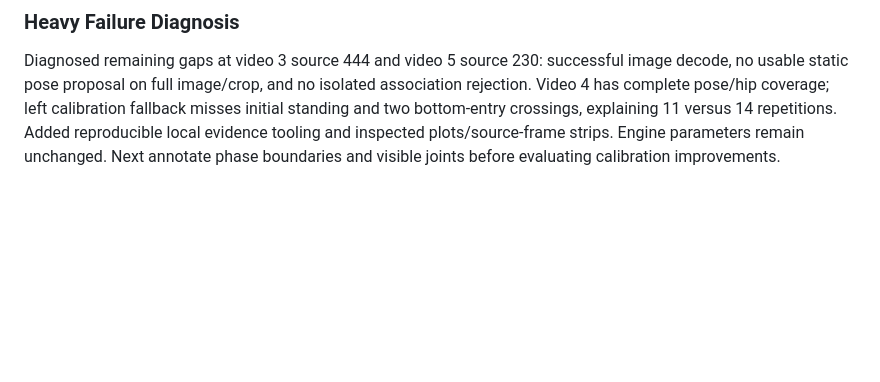
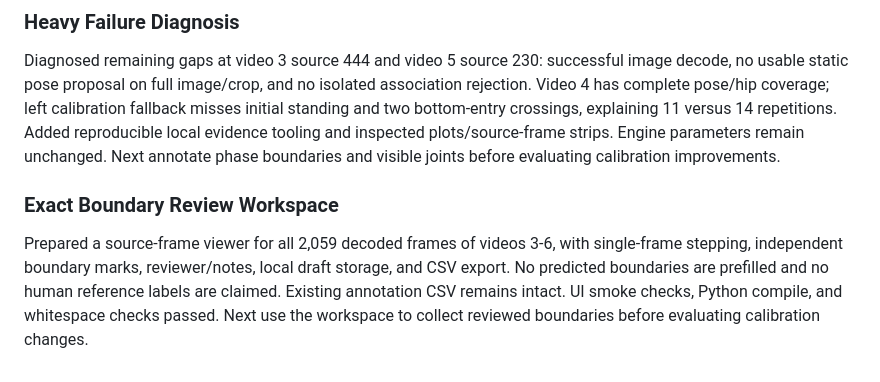
Before and after one commit to okregent/Injura, a Markdown page: docs/sessions/2026-11-04.md, the part around the change. Rendered like a GitHub page; blank space fills up the shorter version.

```diff
--- a/docs/sessions/2026-11-04.md
+++ b/docs/sessions/2026-11-04.md
@@ -110,3 +110,12 @@ fallback misses initial standing and two bottom-entry crossings, explaining
 11 versus 14 repetitions. Added reproducible local evidence tooling and inspected
 plots/source-frame strips. Engine parameters remain unchanged. Next annotate
 phase boundaries and visible joints before evaluating calibration improvements.
+
+### Exact Boundary Review Workspace
+
+Prepared a source-frame viewer for all 2,059 decoded frames of videos 3-6,
+with single-frame stepping, independent boundary marks, reviewer/notes, local
+draft storage, and CSV export. No predicted boundaries are prefilled and no
+human reference labels are claimed. Existing annotation CSV remains intact.
+UI smoke checks, Python compile, and whitespace checks passed. Next use the
+workspace to collect reviewed boundaries before evaluating calibration changes.
```
Also changed, not shown: docs/management/DAILY_LOG.md (+3 -0 lines), docs/validation/sample-review-2026-11-04.md (+25 -0 lines).
